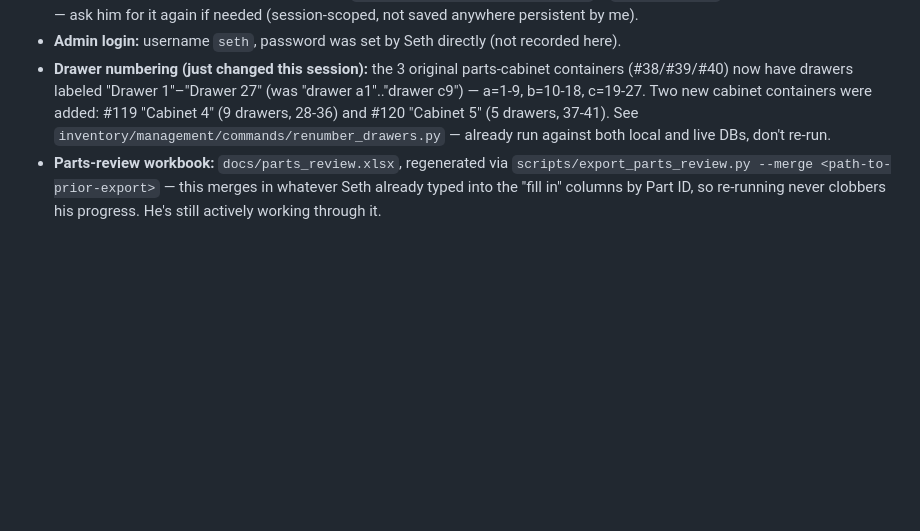
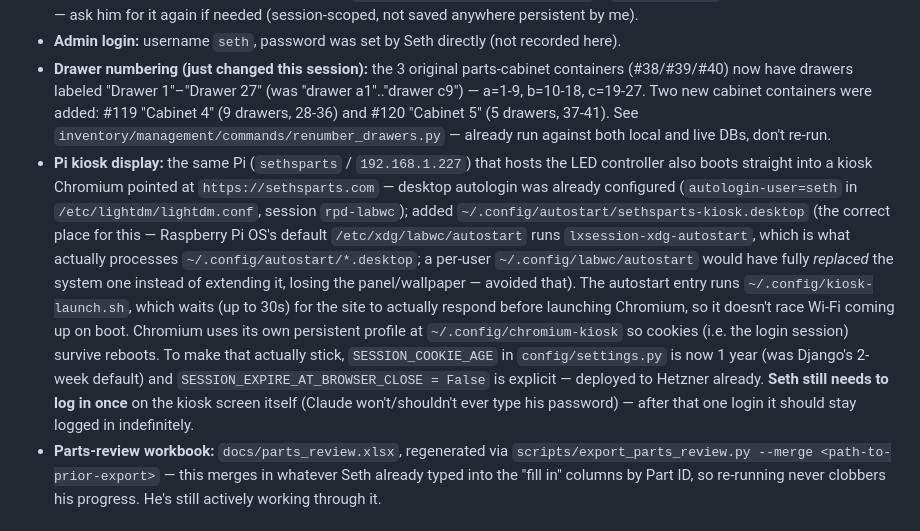
Before and after one commit to sethmills/sethsparts, a Markdown page: docs/HANDOFF.md, the part around the change. Drawn GitHub-style; blank space fills up the shorter version.

Commit message:
Document the Pi kiosk display setup
Co-Authored-By: Claude Sonnet 5 <noreply@anthropic.com>

```diff
--- a/docs/HANDOFF.md
+++ b/docs/HANDOFF.md
@@ -12,6 +12,7 @@ Read this first in a new session. Full build history (Phases 1-6, architecture d
 - **Cloudflare:** Seth has an API token scoped to `Account.Cloudflare Tunnel:Edit` + `Zone.DNS:Edit` for sethsparts.com only — ask him for it again if needed (session-scoped, not saved anywhere persistent by me).
 - **Admin login:** username `seth`, password was set by Seth directly (not recorded here).
 - **Drawer numbering (just changed this session):** the 3 original parts-cabinet containers (#38/#39/#40) now have drawers labeled "Drawer 1"–"Drawer 27" (was "drawer a1".."drawer c9") — a=1-9, b=10-18, c=19-27. Two new cabinet containers were added: #119 "Cabinet 4" (9 drawers, 28-36) and #120 "Cabinet 5" (5 drawers, 37-41). See `inventory/management/commands/renumber_drawers.py` — already run against both local and live DBs, don't re-run.
+- **Pi kiosk display:** the same Pi (`sethsparts` / `192.168.1.227`) that hosts the LED controller also boots straight into a kiosk Chromium pointed at `https://sethsparts.com` — desktop autologin was already configured (`autologin-user=seth` in `/etc/lightdm/lightdm.conf`, session `rpd-labwc`); added `~/.config/autostart/sethsparts-kiosk.desktop` (the correct place for this — Raspberry Pi OS's default `/etc/xdg/labwc/autostart` runs `lxsession-xdg-autostart`, which is what actually processes `~/.config/autostart/*.desktop`; a per-user `~/.config/labwc/autostart` would have fully *replaced* the system one instead of extending it, losing the panel/wallpaper — avoided that). The autostart entry runs `~/.config/kiosk-launch.sh`, which waits (up to 30s) for the site to actually respond before launching Chromium, so it doesn't race Wi-Fi coming up on boot. Chromium uses its own persistent profile at `~/.config/chromium-kiosk` so cookies (i.e. the login session) survive reboots. To make that actually stick, `SESSION_COOKIE_AGE` in `config/settings.py` is now 1 year (was Django's 2-week default) and `SESSION_EXPIRE_AT_BROWSER_CLOSE = False` is explicit — deployed to Hetzner already. **Seth still needs to log in once** on the kiosk screen itself (Claude won't/shouldn't ever type his password) — after that one login it should stay logged in indefinitely.
 - **Parts-review workbook:** `docs/parts_review.xlsx`, regenerated via `scripts/export_parts_review.py --merge <path-to-prior-export>` — this merges in whatever Seth already typed into the "fill in" columns by Part ID, so re-running never clobbers his progress. He's still actively working through it.
 
 ## Backlog — requested this session, not yet built
```
